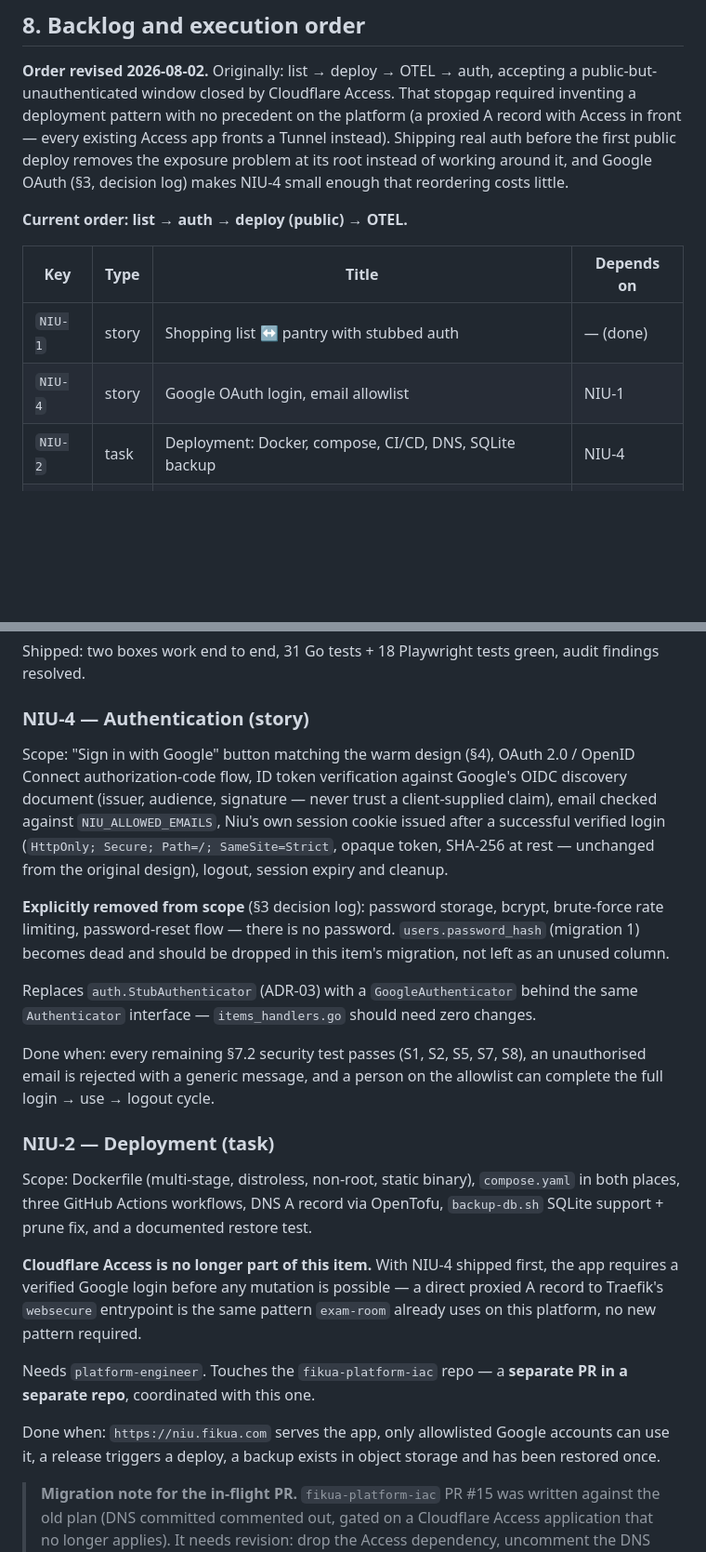
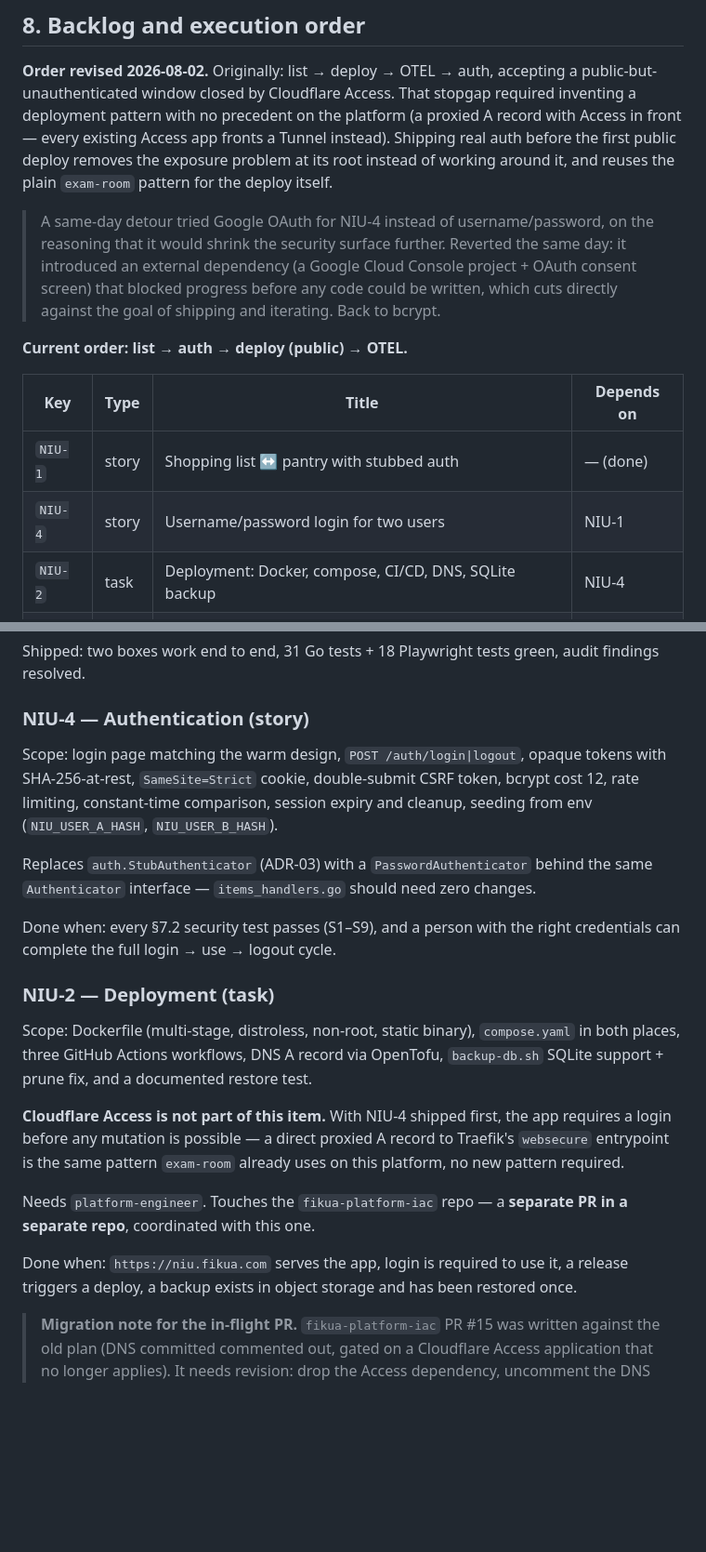
Before and after one commit to fikua/fikua-niu, a Markdown page: PLAN.md, 2 parts joined by grey strips. Shown at 93% size. Drawn GitHub-style; blank space fills up the shorter version.

```diff
--- a/PLAN.md
+++ b/PLAN.md
@@ -629,15 +617,22 @@ Access. That stopgap required inventing a deployment pattern with no
 precedent on the platform (a proxied A record with Access in front —
 every existing Access app fronts a Tunnel instead). Shipping real auth
 before the first public deploy removes the exposure problem at its root
-instead of working around it, and Google OAuth (§3, decision log) makes
-NIU-4 small enough that reordering costs little.
+instead of working around it, and reuses the plain `exam-room` pattern
+for the deploy itself.
+
+> A same-day detour tried Google OAuth for NIU-4 instead of
+> username/password, on the reasoning that it would shrink the security
+> surface further. Reverted the same day: it introduced an external
+> dependency (a Google Cloud Console project + OAuth consent screen) that
+> blocked progress before any code could be written, which cuts directly
+> against the goal of shipping and iterating. Back to bcrypt.
 
 **Current order: list → auth → deploy (public) → OTEL.**
 
 | Key | Type | Title | Depends on |
 |---|---|---|---|
 | `NIU-1` | story | Shopping list ↔ pantry with stubbed auth | — (done) |
-| `NIU-4` | story | Google OAuth login, email allowlist | NIU-1 |
+| `NIU-4` | story | Username/password login for two users | NIU-1 |
 | `NIU-2` | task | Deployment: Docker, compose, CI/CD, DNS, SQLite backup | NIU-4 |
 | `NIU-3` | task | OTEL instrumentation → OpenObserve | NIU-2 |
 
@@ -657,27 +652,18 @@ green, audit findings resolved.
 
 ### NIU-4 — Authentication (story)
 
-Scope: "Sign in with Google" button matching the warm design (§4), OAuth
-2.0 / OpenID Connect authorization-code flow, ID token verification
-against Google's OIDC discovery document (issuer, audience, signature —
-never trust a client-supplied claim), email checked against
-`NIU_ALLOWED_EMAILS`, Niu's own session cookie issued after a successful
-verified login (`HttpOnly; Secure; Path=/; SameSite=Strict`, opaque
-token, SHA-256 at rest — unchanged from the original design), logout,
-session expiry and cleanup.
+Scope: login page matching the warm design, `POST /auth/login|logout`,
+opaque tokens with SHA-256-at-rest, `SameSite=Strict` cookie,
+double-submit CSRF token, bcrypt cost 12, rate limiting, constant-time
+comparison, session expiry and cleanup, seeding from env
+(`NIU_USER_A_HASH`, `NIU_USER_B_HASH`).
 
-**Explicitly removed from scope** (§3 decision log): password storage,
-bcrypt, brute-force rate limiting, password-reset flow — there is no
-password. `users.password_hash` (migration 1) becomes dead and should be
-dropped in this item's migration, not left as an unused column.
-
-Replaces `auth.StubAuthenticator` (ADR-03) with a `GoogleAuthenticator`
+Replaces `auth.StubAuthenticator` (ADR-03) with a `PasswordAuthenticator`
 behind the same `Authenticator` interface — `items_handlers.go` should
 need zero changes.
 
-Done when: every remaining §7.2 security test passes (S1, S2, S5, S7,
-S8), an unauthorised email is rejected with a generic message, and a
-person on the allowlist can complete the full login → use → logout cycle.
+Done when: every §7.2 security test passes (S1–S9), and a person with the
+right credentials can complete the full login → use → logout cycle.
 
 ### NIU-2 — Deployment (task)
 
@@ -686,18 +672,17 @@ Scope: Dockerfile (multi-stage, distroless, non-root, static binary),
 record via OpenTofu, `backup-db.sh` SQLite support + prune fix, and a
 documented restore test.
 
-**Cloudflare Access is no longer part of this item.** With NIU-4 shipped
-first, the app requires a verified Google login before any mutation is
-possible — a direct proxied A record to Traefik's `websecure` entrypoint
-is the same pattern `exam-room` already uses on this platform, no new
-pattern required.
+**Cloudflare Access is not part of this item.** With NIU-4 shipped first,
+the app requires a login before any mutation is possible — a direct
+proxied A record to Traefik's `websecure` entrypoint is the same pattern
+`exam-room` already uses on this platform, no new pattern required.
 
 Needs `platform-engineer`. Touches the `fikua-platform-iac` repo — a
 **separate PR in a separate repo**, coordinated with this one.
 
-Done when: `https://niu.fikua.com` serves the app, only allowlisted
-Google accounts can use it, a release triggers a deploy, a backup exists
-in object storage and has been restored once.
+Done when: `https://niu.fikua.com` serves the app, login is required to
+use it, a release triggers a deploy, a backup exists in object storage
+and has been restored once.
 
 > **Migration note for the in-flight PR.** `fikua-platform-iac` PR #15
 > was written against the old plan (DNS committed commented out, gated on
```
Also changed, not shown: other parts of PLAN.md (+18 -30 lines).
